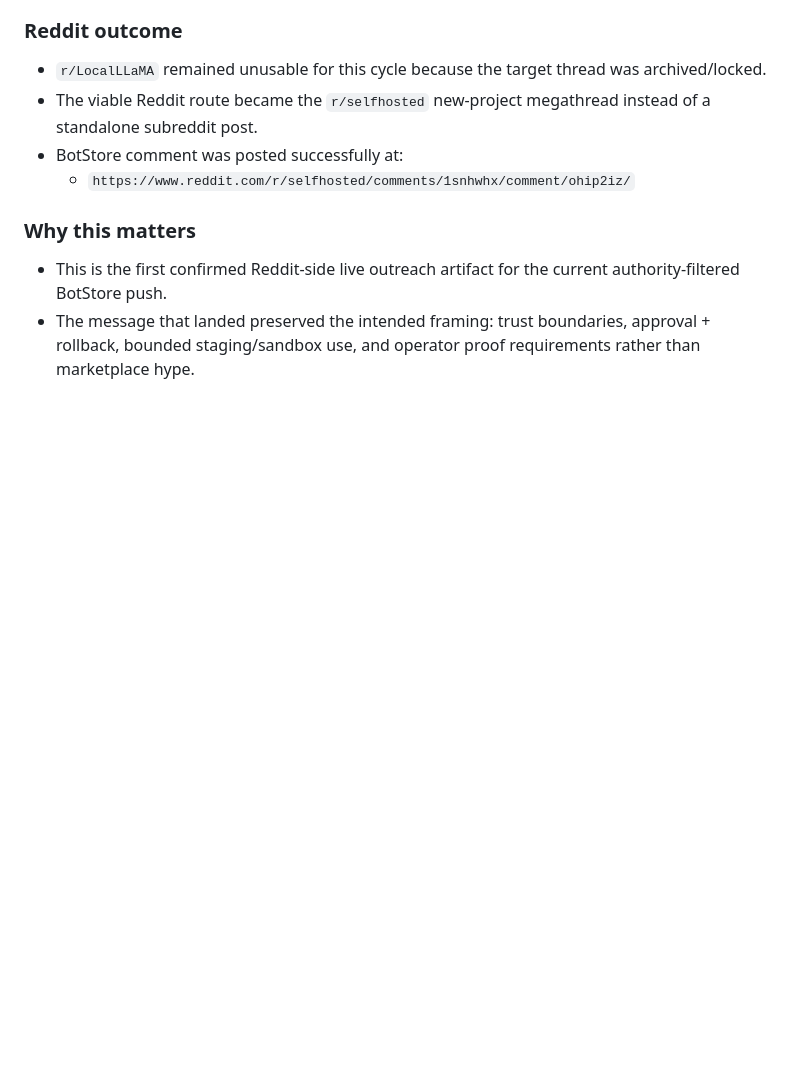
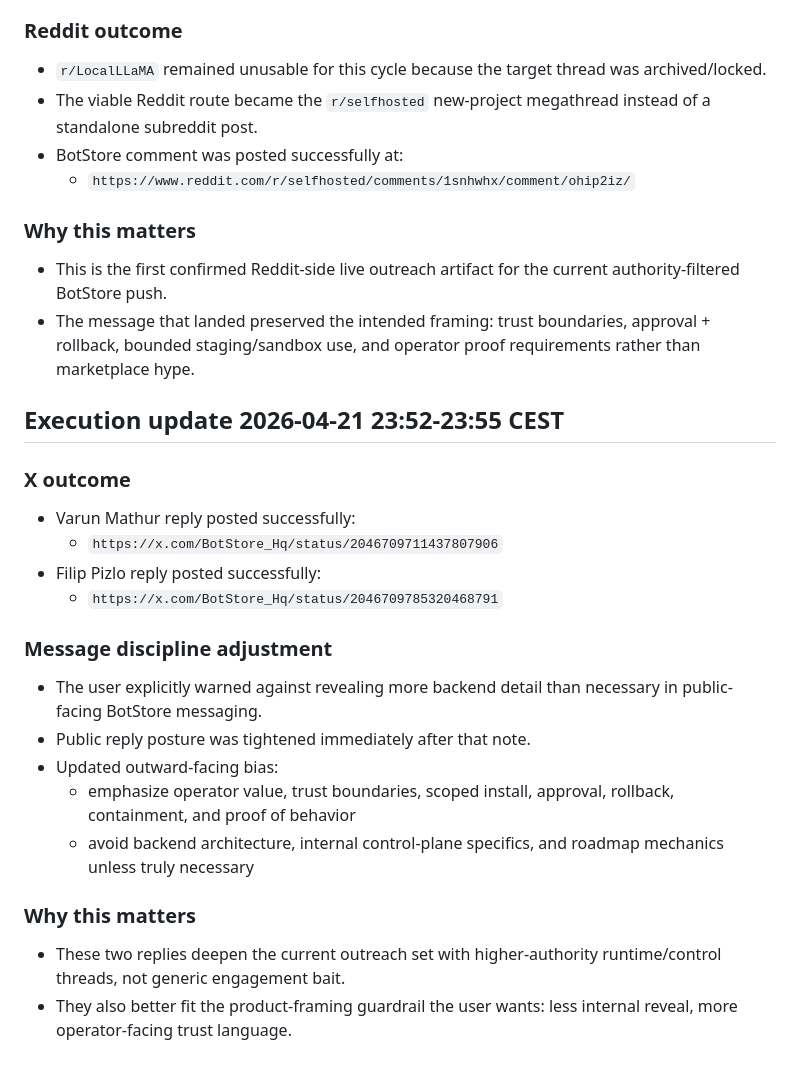
Before and after one commit to projectAtn/botstore, a Markdown page: research/moltbook-monitor-log-2026-04-21.md, the part around the change. Rendered like a GitHub page; blank space fills up the shorter version.

```diff
--- a/research/moltbook-monitor-log-2026-04-21.md
+++ b/research/moltbook-monitor-log-2026-04-21.md
@@ -185,3 +185,25 @@ Both sit close to real runtime control, and both naturally support BotStore lang
 
 - This is the first confirmed Reddit-side live outreach artifact for the current authority-filtered BotStore push.
 - The message that landed preserved the intended framing: trust boundaries, approval + rollback, bounded staging/sandbox use, and operator proof requirements rather than marketplace hype.
+
+## Execution update 2026-04-21 23:52-23:55 CEST
+
+### X outcome
+
+- Varun Mathur reply posted successfully:
+  - `https://x.com/BotStore_Hq/status/2046709711437807906`
+- Filip Pizlo reply posted successfully:
+  - `https://x.com/BotStore_Hq/status/2046709785320468791`
+
+### Message discipline adjustment
+
+- The user explicitly warned against revealing more backend detail than necessary in public-facing BotStore messaging.
+- Public reply posture was tightened immediately after that note.
+- Updated outward-facing bias:
+  - emphasize operator value, trust boundaries, scoped install, approval, rollback, containment, and proof of behavior
+  - avoid backend architecture, internal control-plane specifics, and roadmap mechanics unless truly necessary
+
+### Why this matters
+
+- These two replies deepen the current outreach set with higher-authority runtime/control threads, not generic engagement bait.
+- They also better fit the product-framing guardrail the user wants: less internal reveal, more operator-facing trust language.
```
Also changed, not shown: research/reddit-x-live-reply-drafts-2026-04-21.md (+19 -0 lines), research/reddit-x-outbound-pack-2026-04-21.md (+8 -0 lines).
